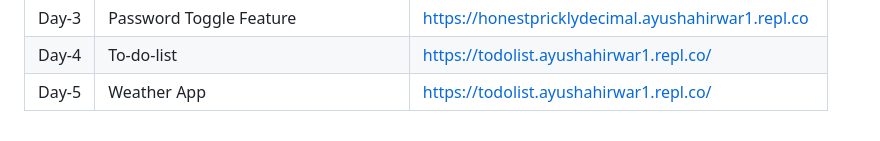
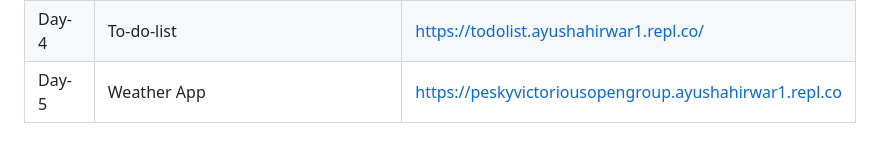
Before and after one commit to Ayush-AH/30-days-of-javascript, a Markdown page: README.md, the part around the change. Drawn GitHub-style.

```diff
--- a/README.md
+++ b/README.md
@@ -35,7 +35,7 @@
 <tr>
 <td align="left">Day-5</td>
 <td align="left">Weather App</td>
-<td align="left"><a href="https://todolist.ayushahirwar1.repl.co/" rel="nofollow">https://todolist.ayushahirwar1.repl.co/</a></td>
+<td align="left"><a href="https://peskyvictoriousopengroup.ayushahirwar1.repl.co" rel="nofollow">https://peskyvictoriousopengroup.ayushahirwar1.repl.co</a></td>
 </tr>
 
 </tbody>
```
